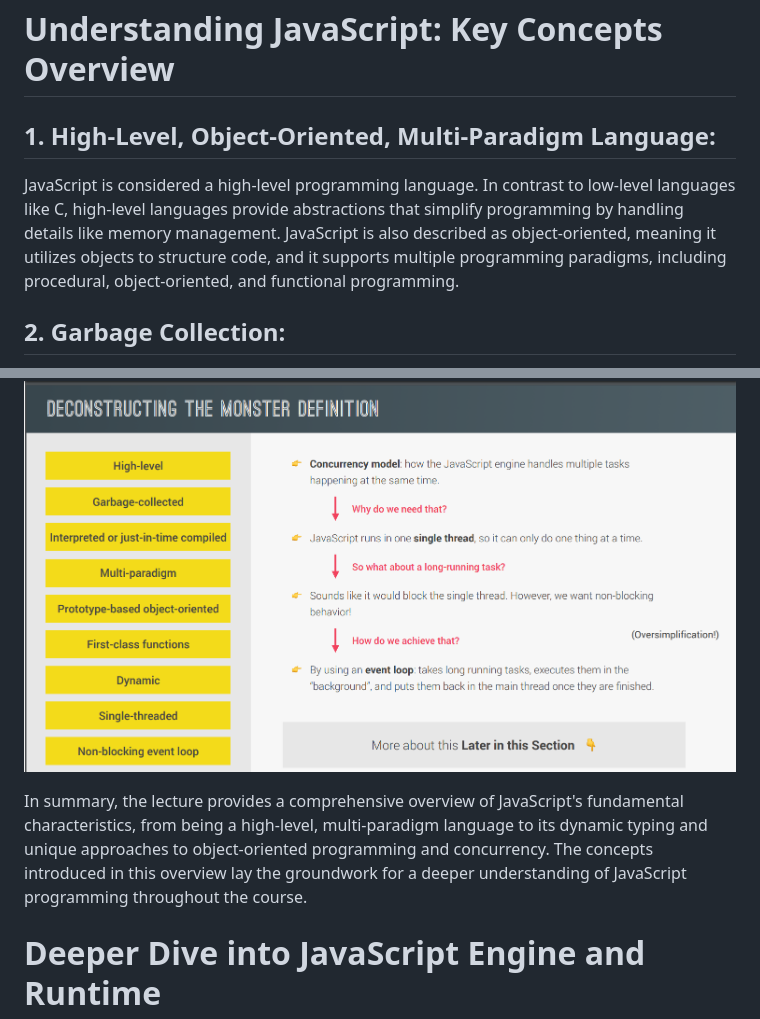
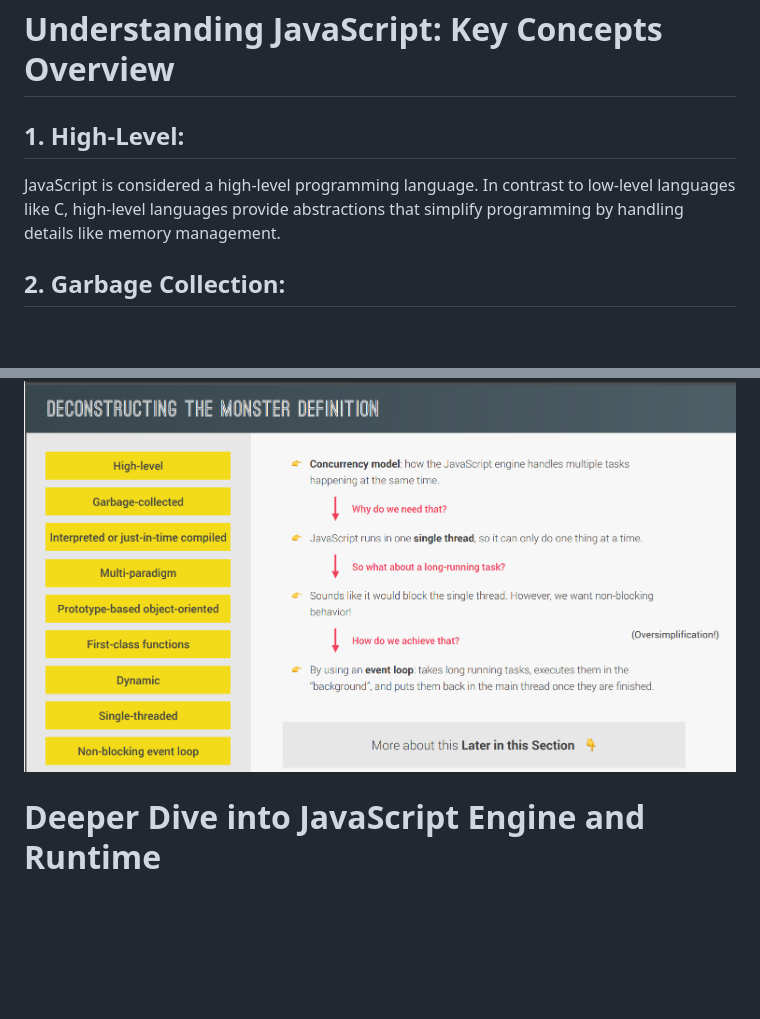
Before and after one commit to Uday9160/testing, a Markdown page: JavaScript_Behind_the_Scenes.md, 2 parts joined by grey strips. Rendered like a GitHub page; blank space fills up the shorter version.

```diff
--- a/JavaScript_Behind_the_Scenes.md
+++ b/JavaScript_Behind_the_Scenes.md
@@ -1,9 +1,8 @@
 # Understanding JavaScript: Key Concepts Overview
 
-## 1. High-Level, Object-Oriented, Multi-Paradigm Language:
+## 1. High-Level:
 
 JavaScript is considered a high-level programming language. In contrast to low-level languages like C, high-level languages provide abstractions that simplify programming by handling details like memory management.
-JavaScript is also described as object-oriented, meaning it utilizes objects to structure code, and it supports multiple programming paradigms, including procedural, object-oriented, and functional programming.
 
 ## 2. Garbage Collection:
 
@@ -46,8 +45,6 @@ JavaScript operates in a single thread, meaning it can execute only one operatio
 This involves executing long-running tasks asynchronously, allowing the program to continue processing other tasks. This is crucial for creating responsive and efficient web applications.
 ![Monster Defination](./images/image.png)
 
-In summary, the lecture provides a comprehensive overview of JavaScript's fundamental characteristics, from being a high-level, multi-paradigm language to its dynamic typing and unique approaches to object-oriented programming and concurrency.
-The concepts introduced in this overview lay the groundwork for a deeper understanding of JavaScript programming throughout the course.
 
 # Deeper Dive into JavaScript Engine and Runtime
 
```
